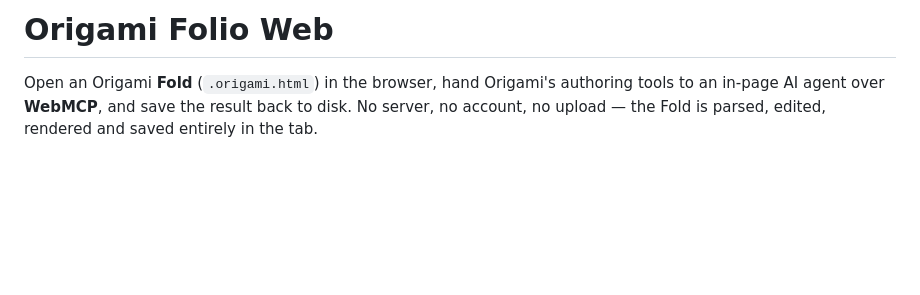
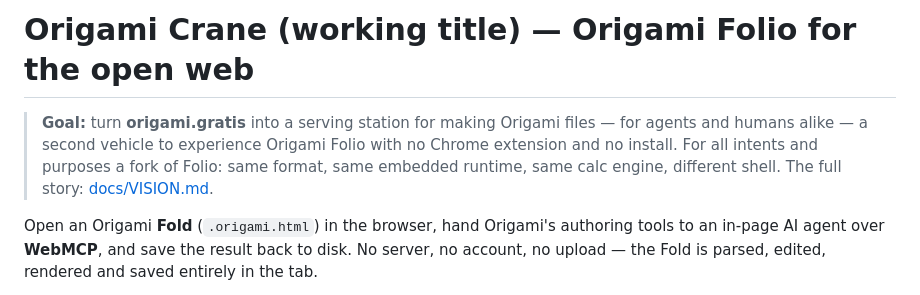
Before and after one commit to PassingByPixels/origami-webmcp, a Markdown page: README.md, the part around the change. GitHub-like rendering; blank space fills up the shorter version.

Commit message:
docs: identity + vision — Origami Crane (working title), the origami.gratis serving-station goal, fork relationship to Folio, roadmap

```diff
--- a/README.md
+++ b/README.md
@@ -1,4 +1,9 @@
-# Origami Folio Web
+# Origami Crane (working title) — Origami Folio for the open web
+
+> **Goal:** turn **origami.gratis** into a serving station for making Origami files — for
+> agents and humans alike — a second vehicle to experience Origami Folio with no Chrome
+> extension and no install. For all intents and purposes a fork of Folio: same format, same
+> embedded runtime, same calc engine, different shell. The full story: [docs/VISION.md](docs/VISION.md).
 
 Open an Origami **Fold** (`.origami.html`) in the browser, hand Origami's authoring tools to an
 in-page AI agent over **WebMCP**, and save the result back to disk. No server, no account, no
```
Also changed, not shown: docs/VISION.md (added, +69 -0 lines).
